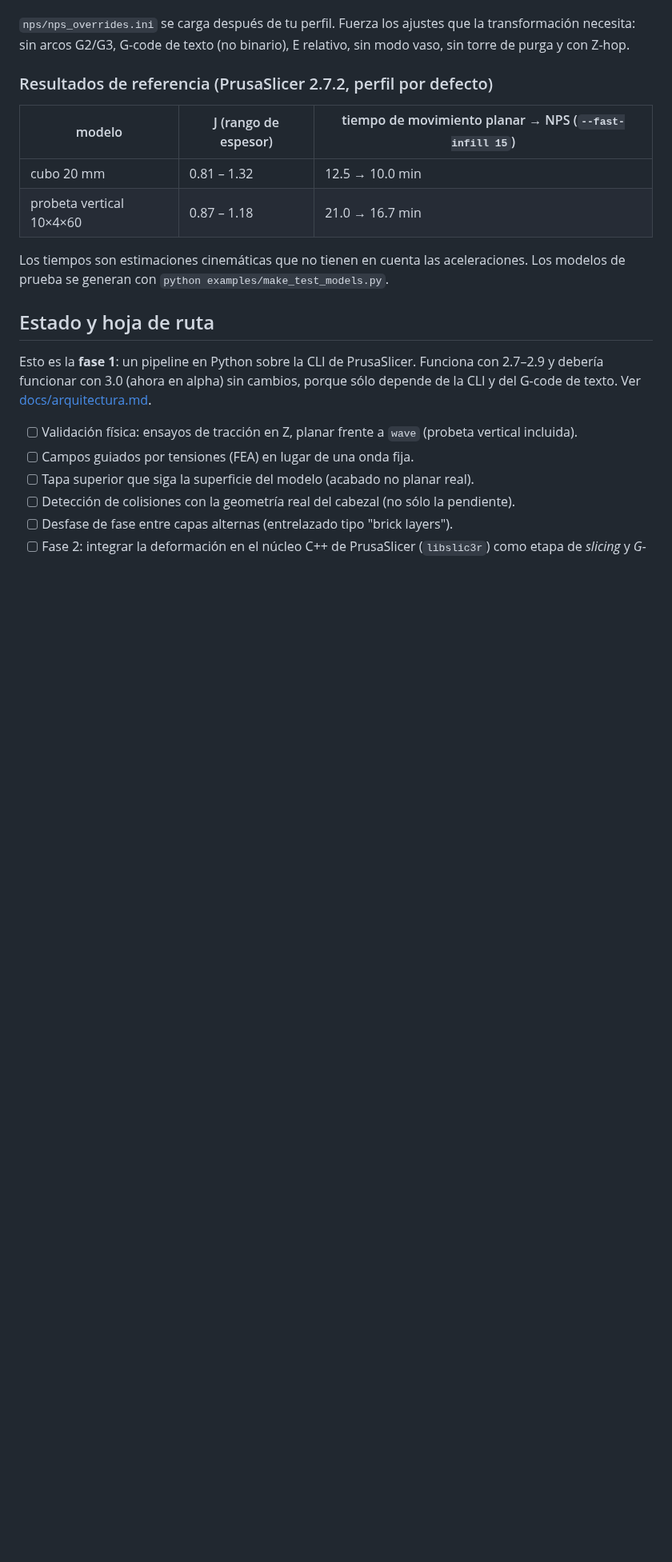
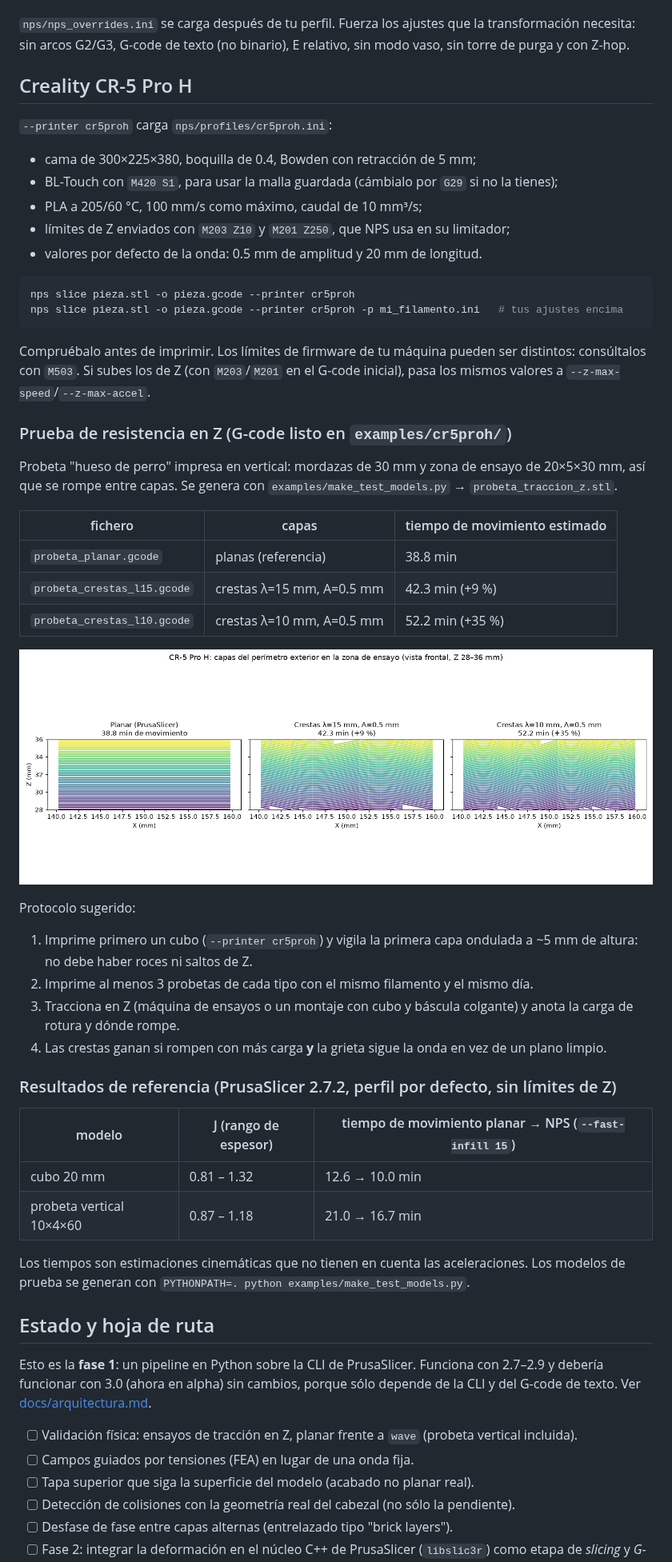
Before and after one commit to adriangrochi-code/Nuevo-slicer-basado-en-prusa-, a Markdown page: README.md, the part around one of its changes. Shown at 80% size. Drawn GitHub-style; pictures changed too: docs/img/cr5_probeta_capas.png (added); blank space fills up the shorter version.

````diff
--- a/README.md
+++ b/README.md
@@ -77,16 +87,59 @@ capas planas iniciales), `--center X,Y` (centro de la cama) y `--workdir`
 la transformación necesita: sin arcos G2/G3, G-code de texto (no binario), E
 relativo, sin modo vaso, sin torre de purga y con Z-hop.
 
-### Resultados de referencia (PrusaSlicer 2.7.2, perfil por defecto)
+## Creality CR-5 Pro H
+
+`--printer cr5proh` carga `nps/profiles/cr5proh.ini`:
+
+- cama de 300×225×380, boquilla de 0.4, Bowden con retracción de 5 mm;
+- BL-Touch con `M420 S1`, para usar la malla guardada (cámbialo por `G29` si no la tienes);
+- PLA a 205/60 °C, 100 mm/s como máximo, caudal de 10 mm³/s;
+- límites de Z enviados con `M203 Z10` y `M201 Z250`, que NPS usa en su limitador;
+- valores por defecto de la onda: 0.5 mm de amplitud y 20 mm de longitud.
+
+```bash
+nps slice pieza.stl -o pieza.gcode --printer cr5proh
+nps slice pieza.stl -o pieza.gcode --printer cr5proh -p mi_filamento.ini   # tus ajustes encima
+```
+
+Compruébalo antes de imprimir. Los límites de firmware de tu máquina pueden ser
+distintos: consúltalos con `M503`. Si subes los de Z (con `M203`/`M201` en el
+G-code inicial), pasa los mismos valores a `--z-max-speed`/`--z-max-accel`.
+
+### Prueba de resistencia en Z (G-code listo en `examples/cr5proh/`)
+
+Probeta "hueso de perro" impresa en vertical: mordazas de 30 mm y zona de ensayo
+de 20×5×30 mm, así que se rompe entre capas. Se genera con
+`examples/make_test_models.py` → `probeta_traccion_z.stl`.
+
+| fichero | capas | tiempo de movimiento estimado |
+|---|---|---|
+| `probeta_planar.gcode` | planas (referencia) | 38.8 min |
+| `probeta_crestas_l15.gcode` | crestas λ=15 mm, A=0.5 mm | 42.3 min (+9 %) |
+| `probeta_crestas_l10.gcode` | crestas λ=10 mm, A=0.5 mm | 52.2 min (+35 %) |
+
+![capas de la probeta](docs/img/cr5_probeta_capas.png)
+
+Protocolo sugerido:
+
+1. Imprime primero un cubo (`--printer cr5proh`) y vigila la primera capa
+   ondulada a ~5 mm de altura: no debe haber roces ni saltos de Z.
+2. Imprime al menos 3 probetas de cada tipo con el mismo filamento y el mismo día.
+3. Tracciona en Z (máquina de ensayos o un montaje con cubo y báscula colgante)
+   y anota la carga de rotura y dónde rompe.
+4. Las crestas ganan si rompen con más carga **y** la grieta sigue la onda en vez
+   de un plano limpio.
+
+### Resultados de referencia (PrusaSlicer 2.7.2, perfil por defecto, sin límites de Z)
 
 | modelo | J (rango de espesor) | tiempo de movimiento planar → NPS (`--fast-infill 15`) |
 |---|---|---|
-| cubo 20 mm | 0.81 – 1.32 | 12.5 → 10.0 min |
+| cubo 20 mm | 0.81 – 1.32 | 12.6 → 10.0 min |
 | probeta vertical 10×4×60 | 0.87 – 1.18 | 21.0 → 16.7 min |
 
 Los tiempos son estimaciones cinemáticas que no tienen en cuenta las
 aceleraciones. Los modelos de prueba se generan con
-`python examples/make_test_models.py`.
+`PYTHONPATH=. python examples/make_test_models.py`.
 
 ## Estado y hoja de ruta
 
````
Also changed, not shown: other parts of README.md (+11 -1 lines), 15 other files.
